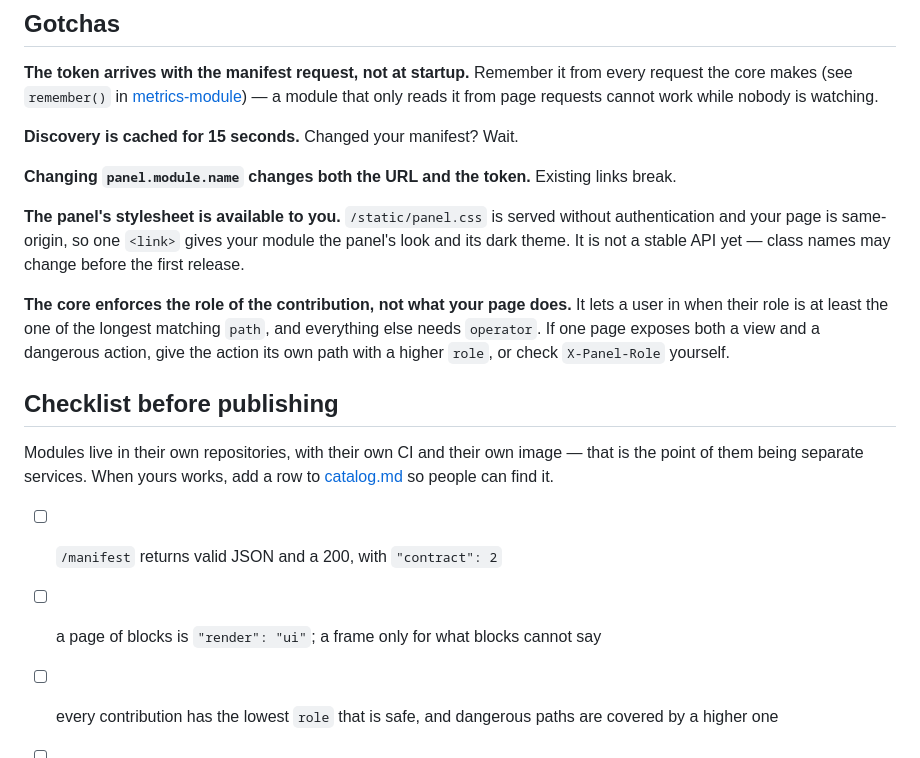
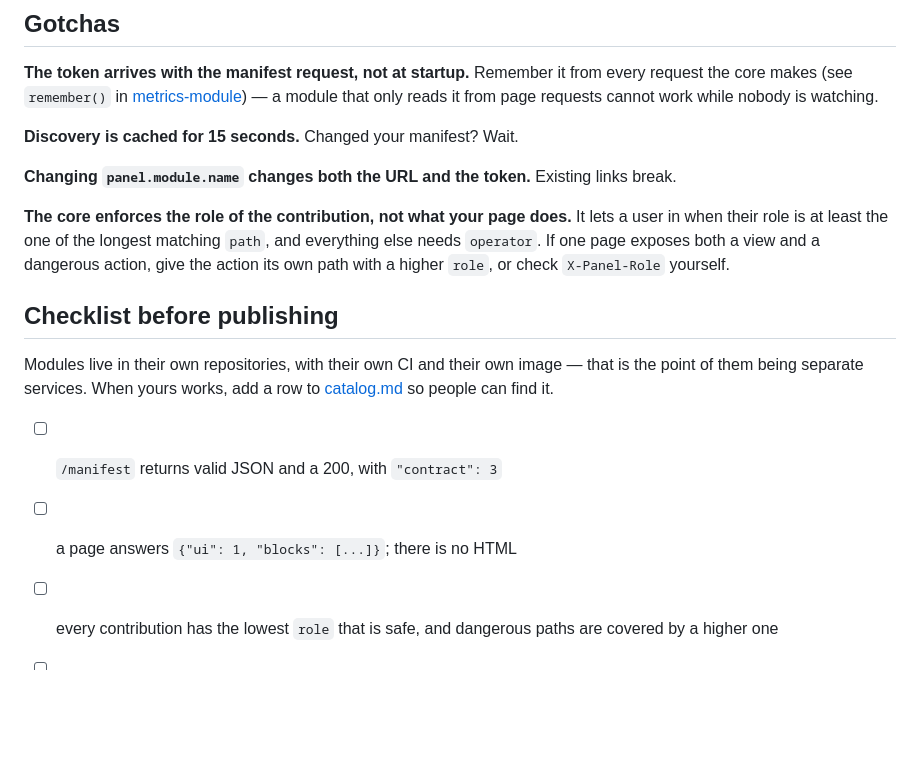
Before and after one commit to modularnost/panel, a Markdown page: docs/modules.md, the part around one of its changes. Drawn GitHub-style; blank space fills up the shorter version.

```diff
--- a/docs/modules.md
+++ b/docs/modules.md
@@ -350,11 +312,6 @@ it from page requests cannot work while nobody is watching.
 **Changing `panel.module.name` changes both the URL and the token.** Existing
 links break.
 
-**The panel's stylesheet is available to you.** `/static/panel.css` is served
-without authentication and your page is same-origin, so one `<link>` gives your
-module the panel's look and its dark theme. It is not a stable API yet — class
-names may change before the first release.
-
 **The core enforces the role of the contribution, not what your page does.**
 It lets a user in when their role is at least the one of the longest matching
 `path`, and everything else needs `operator`. If one page exposes both a view
@@ -367,8 +324,8 @@ Modules live in their own repositories, with their own CI and their own image
 that is the point of them being separate services. When yours works, add a row
 to [catalog.md](catalog.md) so people can find it.
 
-- [ ] `/manifest` returns valid JSON and a 200, with `"contract": 2`
-- [ ] a page of blocks is `"render": "ui"`; a frame only for what blocks cannot say
+- [ ] `/manifest` returns valid JSON and a 200, with `"contract": 3`
+- [ ] a page answers `{"ui": 1, "blocks": [...]}`; there is no HTML
 - [ ] every contribution has the lowest `role` that is safe, and dangerous
       paths are covered by a higher one
 - [ ] `permissions` lists only what is actually used
```
Also changed, not shown: other parts of docs/modules.md (+16 -54 lines), docs/architecture.md (+25 -34 lines).
